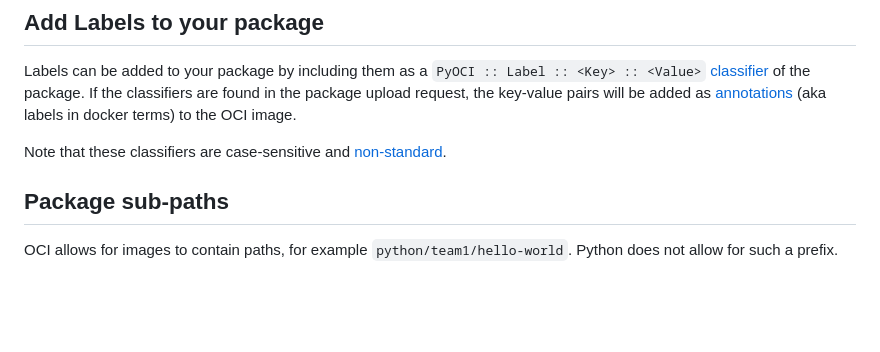
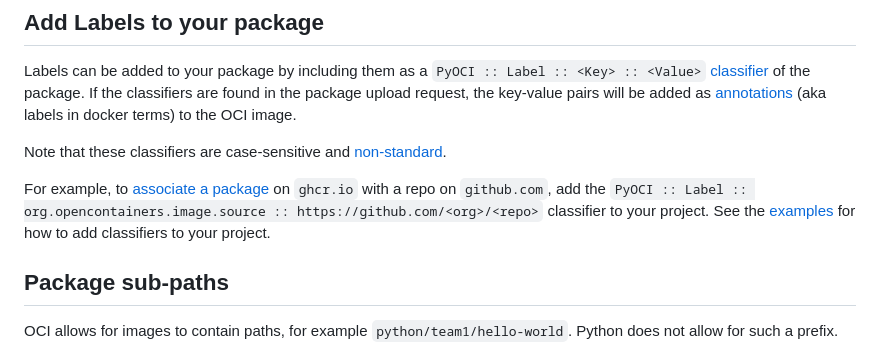
Before and after one commit to AllexVeldman/pyoci, a Markdown page: README.md, the part around the change. Rendered like a GitHub page; blank space fills up the shorter version.

Commit message:
docs: Add an example of how to associate a package to a github repo (#344)

```diff
--- a/README.md
+++ b/README.md
@@ -88,6 +88,12 @@ If the classifiers are found in the package upload request, the key-value pairs
 
 Note that these classifiers are case-sensitive and [non-standard](https://pypi.org/classifiers/).
 
+For example, to [associate a package](https://docs.github.com/en/packages/working-with-a-github-packages-registry/working-with-the-container-registry#labelling-container-images)
+on `ghcr.io` with a repo on `github.com`, add the
+`PyOCI :: Label :: org.opencontainers.image.source :: https://github.com/<org>/<repo>`
+classifier to your project.
+See the [examples](/docs/examples) for how to add classifiers to your project.
+
 ## Package sub-paths
 OCI allows for images to contain paths, for example `python/team1/hello-world`.
 Python does not allow for such a prefix.
```
